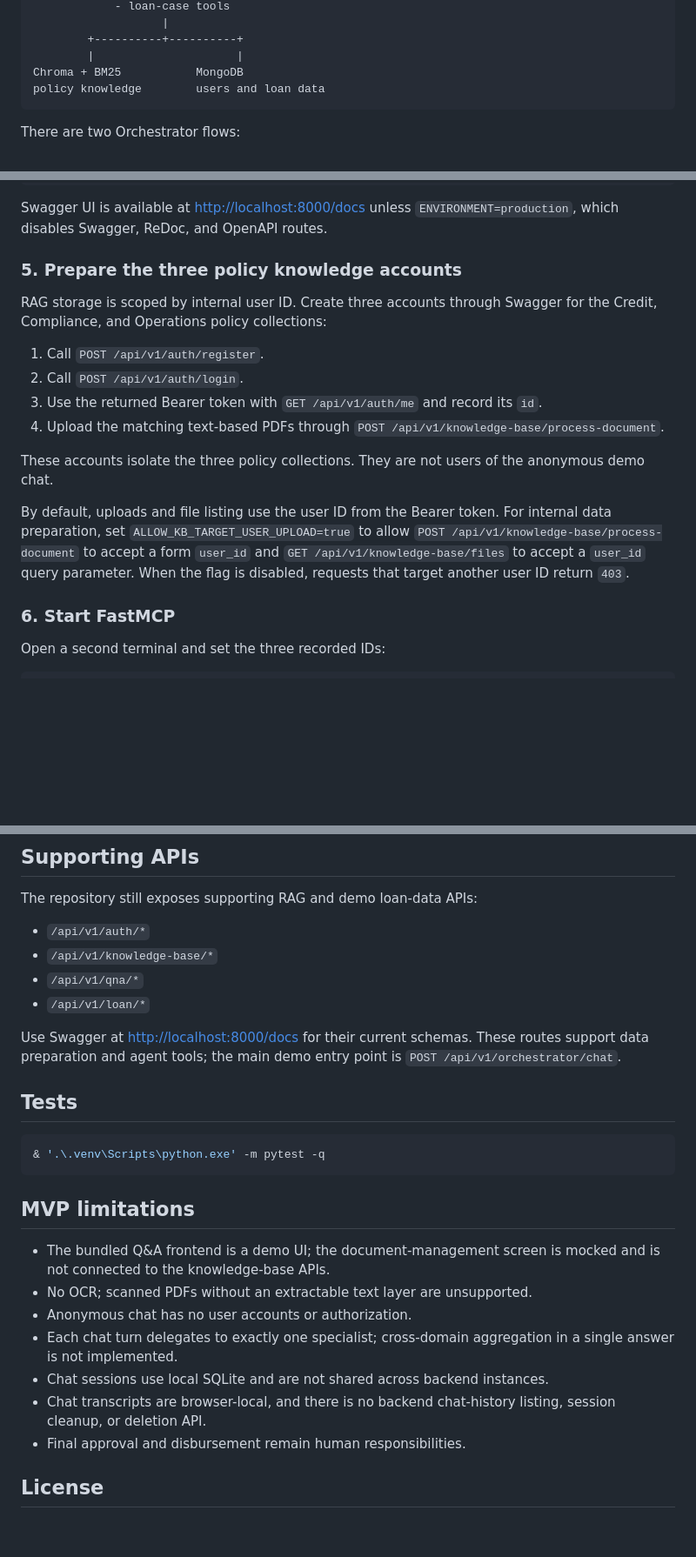
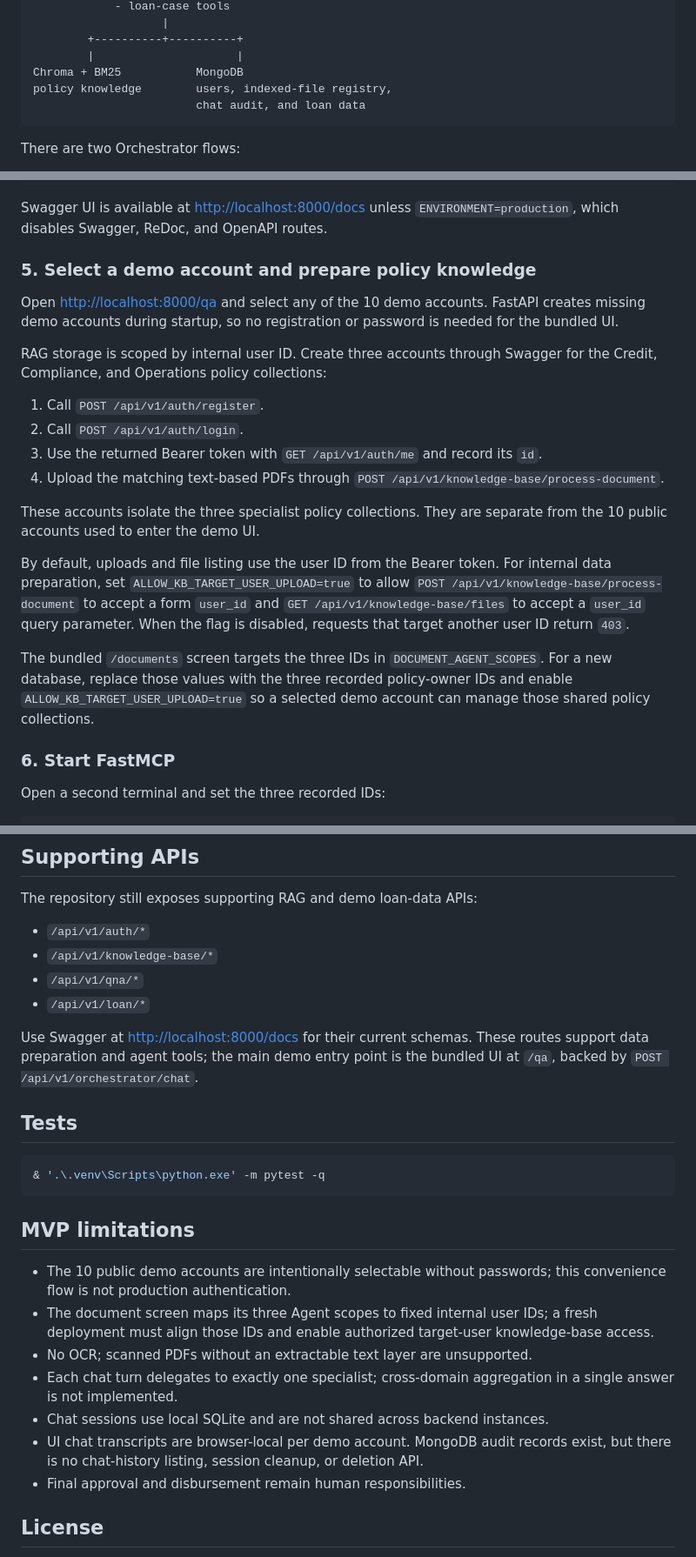
Before and after one commit to mediaxweb/MEDIAX-AGENT-BANK-VIETNAM-AI-INNOVATION-CHALLENGE-2026, a Markdown page: README.md, 3 parts joined by grey strips. Shown at 87% size. Rendered like a GitHub page; blank space fills up the shorter version.

````diff
--- a/README.md
+++ b/README.md
@@ -42,7 +47,8 @@ Orchestrator Agent
         +----------+----------+
         |                     |
 Chroma + BM25           MongoDB
-policy knowledge        users and loan data
+policy knowledge        users, indexed-file registry,
+                        chat audit, and loan data
 ```
 
 There are two Orchestrator flows:
@@ -150,7 +165,11 @@ Re-ingest the documents when the embedding dimensions change.
 Swagger UI is available at <http://localhost:8000/docs> unless
 `ENVIRONMENT=production`, which disables Swagger, ReDoc, and OpenAPI routes.
 
-### 5. Prepare the three policy knowledge accounts
+### 5. Select a demo account and prepare policy knowledge
+
+Open <http://localhost:8000/qa> and select any of the 10 demo accounts. FastAPI
+creates missing demo accounts during startup, so no registration or password is
+needed for the bundled UI.
 
 RAG storage is scoped by internal user ID. Create three accounts through Swagger
 for the Credit, Compliance, and Operations policy collections:
@@ -162,14 +181,19 @@ for the Credit, Compliance, and Operations policy collections:
 4. Upload the matching text-based PDFs through
    `POST /api/v1/knowledge-base/process-document`.
 
-These accounts isolate the three policy collections. They are not users of the
-anonymous demo chat.
+These accounts isolate the three specialist policy collections. They are
+separate from the 10 public accounts used to enter the demo UI.
 
 By default, uploads and file listing use the user ID from the Bearer token. For
 internal data preparation, set `ALLOW_KB_TARGET_USER_UPLOAD=true` to allow
 `POST /api/v1/knowledge-base/process-document` to accept a form `user_id` and
 `GET /api/v1/knowledge-base/files` to accept a `user_id` query parameter. When
 the flag is disabled, requests that target another user ID return `403`.
+
+The bundled `/documents` screen targets the three IDs in
+`DOCUMENT_AGENT_SCOPES`. For a new database, replace those values with the three
+recorded policy-owner IDs and enable `ALLOW_KB_TARGET_USER_UPLOAD=true` so a
+selected demo account can manage those shared policy collections.
 
 ### 6. Start FastMCP
 
@@ -426,7 +465,7 @@ The repository still exposes supporting RAG and demo loan-data APIs:
 
 Use Swagger at <http://localhost:8000/docs> for their current schemas. These
 routes support data preparation and agent tools; the main demo entry point is
-`POST /api/v1/orchestrator/chat`.
+the bundled UI at `/qa`, backed by `POST /api/v1/orchestrator/chat`.
 
 ## Tests
 
@@ -436,15 +475,17 @@ routes support data preparation and agent tools; the main demo entry point is
 
 ## MVP limitations
 
-- The bundled Q&A frontend is a demo UI; the document-management screen is
-  mocked and is not connected to the knowledge-base APIs.
+- The 10 public demo accounts are intentionally selectable without passwords;
+  this convenience flow is not production authentication.
+- The document screen maps its three Agent scopes to fixed internal user IDs;
+  a fresh deployment must align those IDs and enable authorized target-user
+  knowledge-base access.
 - No OCR; scanned PDFs without an extractable text layer are unsupported.
-- Anonymous chat has no user accounts or authorization.
 - Each chat turn delegates to exactly one specialist; cross-domain aggregation
   in a single answer is not implemented.
 - Chat sessions use local SQLite and are not shared across backend instances.
-- Chat transcripts are browser-local, and there is no backend chat-history
-  listing, session cleanup, or deletion API.
+- UI chat transcripts are browser-local per demo account. MongoDB audit records
+  exist, but there is no chat-history listing, session cleanup, or deletion API.
 - Final approval and disbursement remain human responsibilities.
 
 ## License
````
Also changed, not shown: other parts of README.md (+49 -20 lines).
